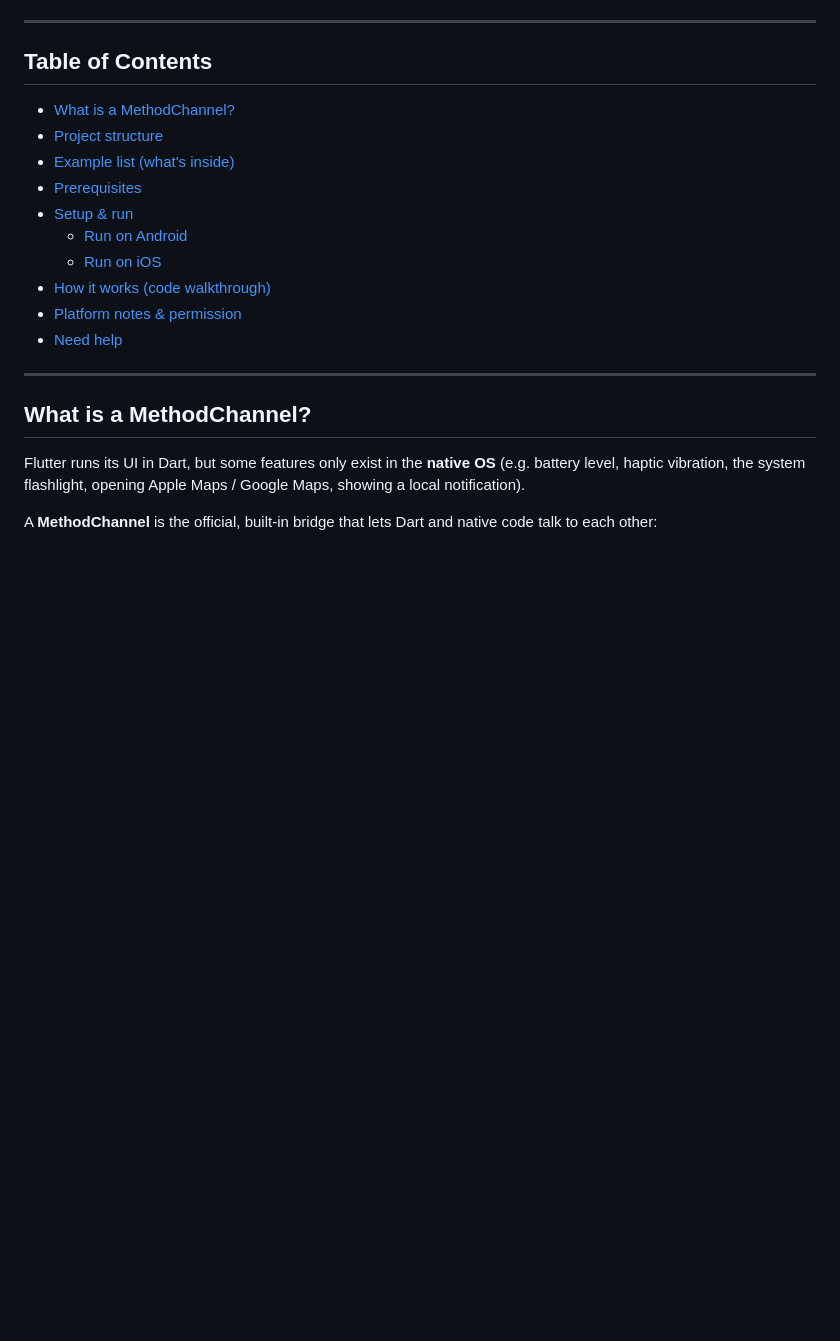
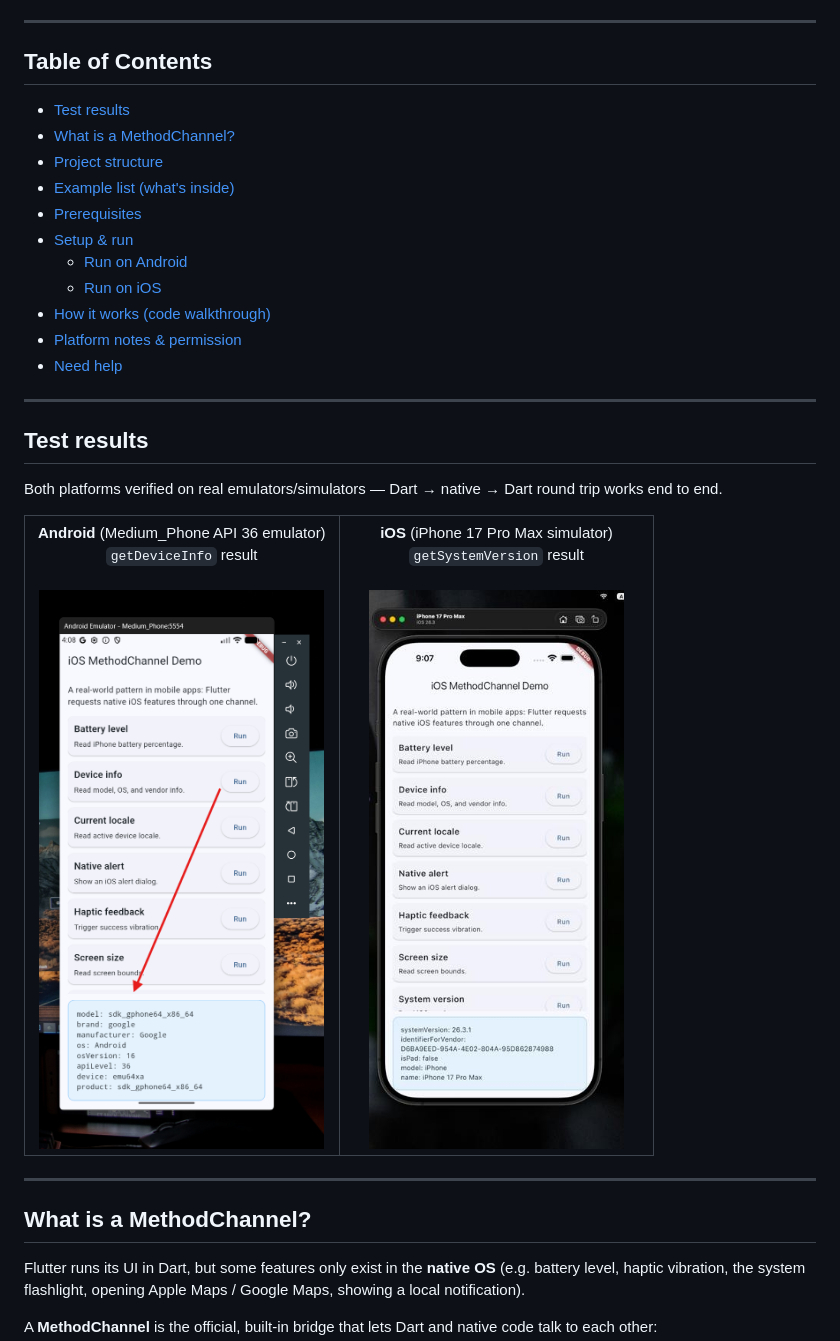
Before and after one commit to karim03188/flutter_method_channel_android_ios_examples, a Markdown page: README.md, the part around the change. Drawn GitHub-style; pictures changed too: screenshots/android_test_result.png (added), screenshots/ios_test_result.jpg (added); blank space fills up the shorter version.

Commit message:
show screenshot

```diff
--- a/README.md
+++ b/README.md
@@ -8,6 +8,7 @@ This repo is a single app with a scrollable list of **60+ native features**. Eve
 
 ## Table of Contents
 
+- [Test results](#test-results)
 - [What is a MethodChannel?](#what-is-a-methodchannel)
 - [Project structure](#project-structure)
 - [Example list (what's inside)](#example-list-whats-inside)
@@ -18,6 +19,29 @@ This repo is a single app with a scrollable list of **60+ native features**. Eve
 - [How it works (code walkthrough)](#how-it-works-code-walkthrough)
 - [Platform notes & permission](#platform-notes--permissions)
 - [Need help](#need-help)
+
+---
+
+## Test results
+
+Both platforms verified on real emulators/simulators — Dart → native → Dart round trip works end to end.
+
+<table>
+<tr>
+<td align="center" width="50%">
+<b>Android</b> (Medium_Phone API 36 emulator)<br/>
+<code>getDeviceInfo</code> result
+<br/><br/>
+<img src="screenshots/android_test_result.png" width="320" alt="Android MethodChannel demo running getDeviceInfo on an emulator" />
+</td>
+<td align="center" width="50%">
+<b>iOS</b> (iPhone 17 Pro Max simulator)<br/>
+<code>getSystemVersion</code> result
+<br/><br/>
+<img src="screenshots/ios_test_result.jpg" width="320" alt="iOS MethodChannel demo running getSystemVersion on a simulator" />
+</td>
+</tr>
+</table>
 
 ---
 
```
Also changed, not shown: 1 other file.
